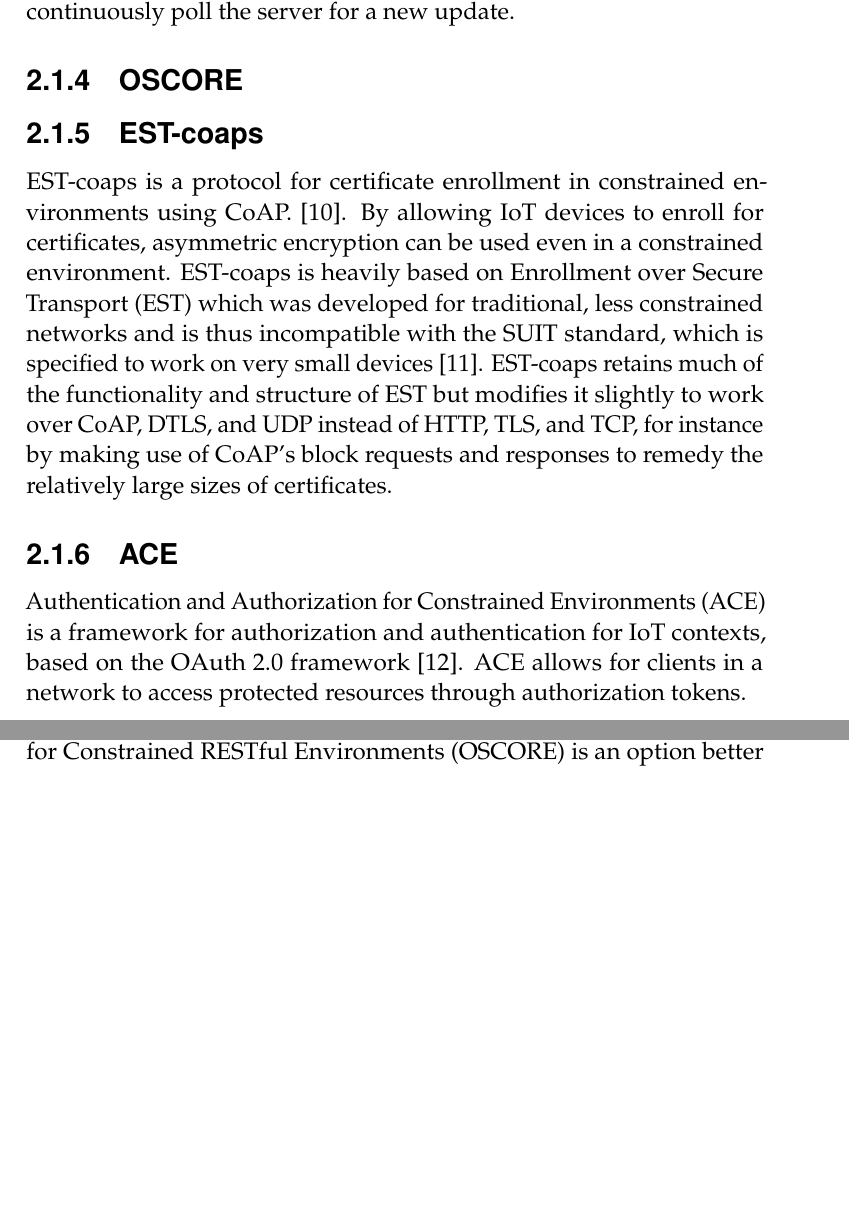
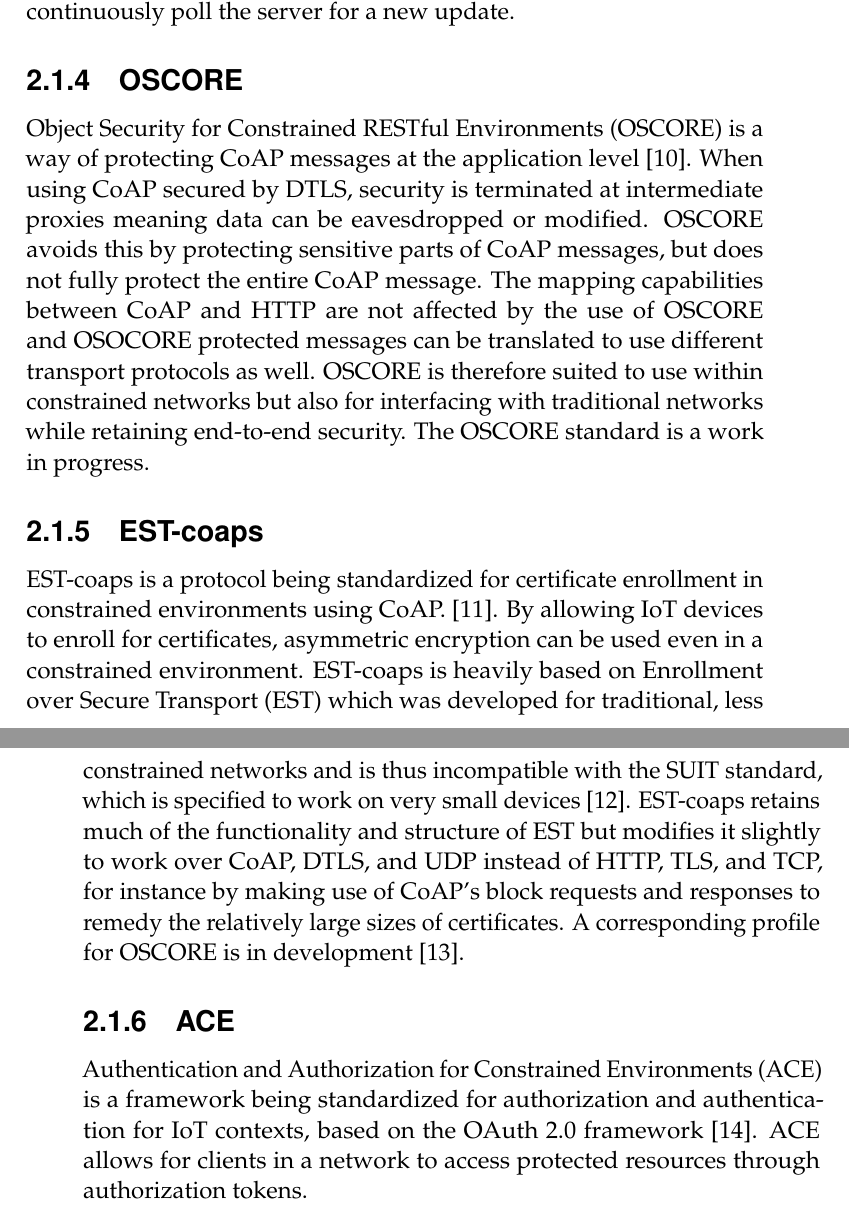
Before and after one commit to SimonCarlson/thesis, a LaTeX thesis (transcript/0-thesis.tex, which reads transcript/2-background.tex): two parts of pages 20 and 54 of 63 before the commit and two parts of pages 20 and 21 of 63 after it, joined at a grey line, cut so that both start at the same text, the shorter picture padded with empty space. Compiled offline with pdfLaTeX.

Commit message:
OSCORE section

```diff
--- a/transcript/2-background.tex
+++ b/transcript/2-background.tex
@@ -187,25 +187,34 @@ the server for a new update.
 
 \subsection{OSCORE}
 \label{ssec:oscore}
-% TODO: Very brief intro to OSCORE
+\gls{oscore} is a way of protecting CoAP messages at the application level
+\parencite{oscore}. When using CoAP secured by DTLS, security is terminated at
+intermediate proxies meaning data can be eavesdropped or modified. OSCORE avoids this by
+protecting sensitive parts of CoAP messages, but does not fully protect the entire CoAP
+message. The mapping capabilities between CoAP and HTTP are not affected by the use of
+OSCORE and OSOCORE protected messages can be translated to use different transport
+protocols as well. OSCORE is therefore suited to use within constrained networks but also
+for interfacing with traditional networks while retaining end-to-end security. The OSCORE
+standard is a work in progress.
 
 \subsection{EST-coaps}
 \label{ssec:est-coaps}
-EST-coaps is a protocol for certificate enrollment in constrained environments using CoAP.
-\parencite{est-coaps}. By allowing IoT devices to enroll for certificates, asymmetric
-encryption can be used even in a constrained environment. EST-coaps is heavily based on
-\gls{est} which was developed for traditional, less constrained networks and is thus
-incompatible with the SUIT standard, which is specified to work on very small devices
-\parencite{rfc7030}. EST-coaps retains much of the functionality and structure of EST but
-modifies it slightly to work over CoAP, DTLS, and UDP instead of HTTP, TLS, and TCP, for
-instance by making use of CoAP's block requests and responses to remedy the relatively
-large sizes of certificates.
+EST-coaps is a protocol being standardized for certificate enrollment in constrained
+environments using CoAP. \parencite{est-coaps}. By allowing IoT devices to enroll for
+certificates, asymmetric encryption can be used even in a constrained environment.
+EST-coaps is heavily based on \gls{est} which was developed for traditional, less
+constrained networks and is thus incompatible with the SUIT standard, which is specified
+to work on very small devices \parencite{rfc7030}. EST-coaps retains much of the
+functionality and structure of EST but modifies it slightly to work over CoAP, DTLS, and
+UDP instead of HTTP, TLS, and TCP, for instance by making use of CoAP's block requests and
+responses to remedy the relatively large sizes of certificates. A corresponding profile
+for OSCORE is in development \parencite{est-oscore}.
 
 \subsection{ACE}
 \label{ssec:ace}
-\gls{ace} is a framework for authorization and authentication for IoT contexts, based on
-the OAuth 2.0 framework \parencite{ace}. ACE allows for clients in a network to access
-protected resources through authorization tokens.
+\gls{ace} is a framework being standardized for authorization and authentication for IoT
+contexts, based on the OAuth 2.0 framework \parencite{ace}. ACE allows for clients in a
+network to access protected resources through authorization tokens.
 
 A client can request an authorization token from an authorization server and then make a
 request with the token to a resource server. If the token is valid and the resource
```
Also changed, not shown: transcript/references.bib (+7 -6 lines), transcript/0-thesis.pdf, transcript/2-background.tex (9 more changed lines).
